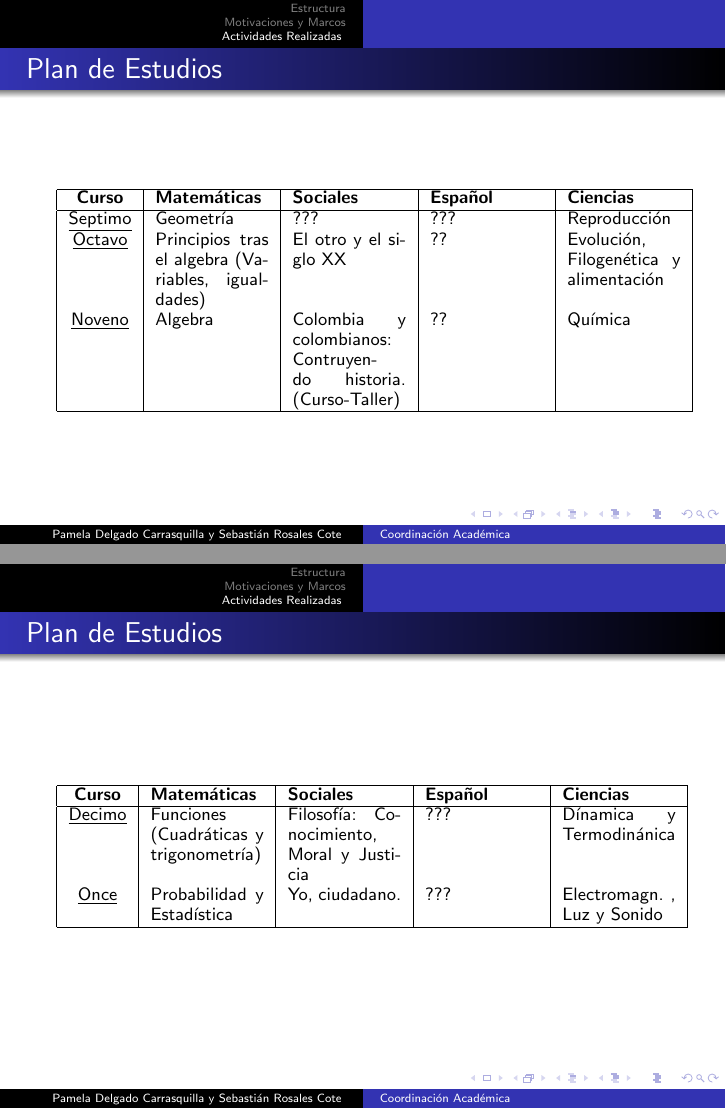
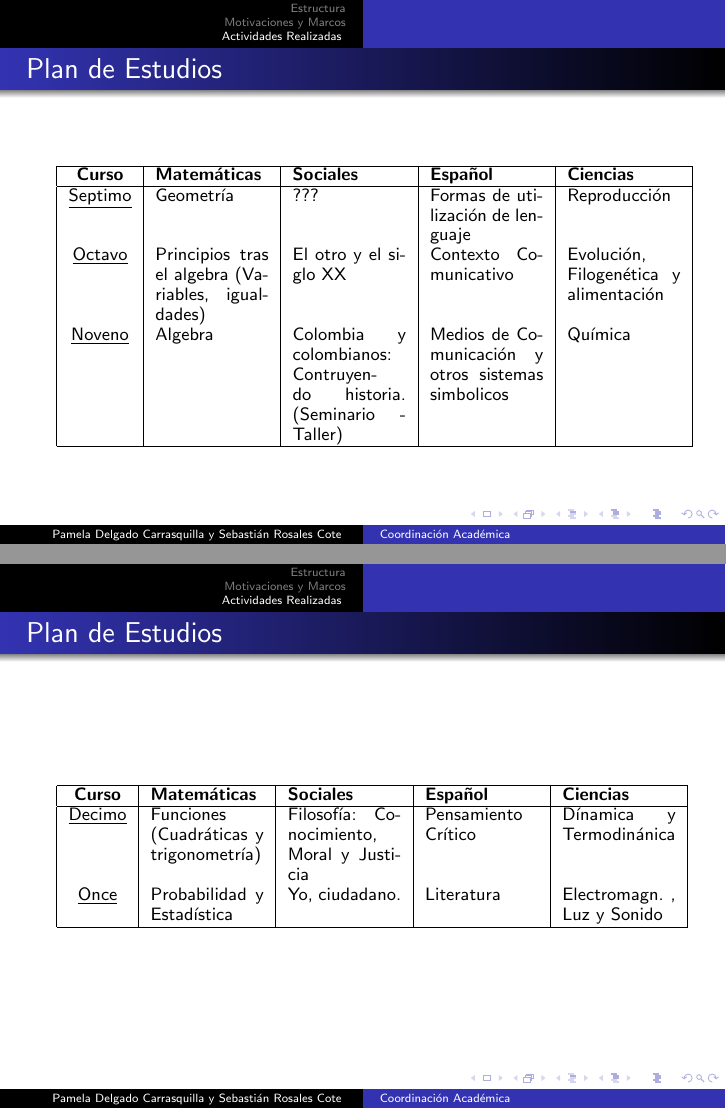
Before and after one commit to sebastianrosales/ColombiaCrece, LaTeX slides (PresentacionDirectores/beamerDirectores.tex): pages 13 and 14 of 15, joined at a grey line. Compiled offline with pdfLaTeX.

Commit message:
Con español

```diff
--- a/PresentacionDirectores/beamerDirectores.tex
+++ b/PresentacionDirectores/beamerDirectores.tex
@@ -252,9 +252,9 @@ Poblaci\'on adulta con presaberes y habilidades desarrolladas durante la vida. C
 \hline
 \textbf{Curso} & \textbf{Matem\'aticas} &\textbf{Sociales} &\textbf{Espa\~nol} & \textbf{Ciencias}\\
 \hline
-\underline{Septimo} & Geometr\'ia & ??? & ???& Reproducci\'on \\
-\underline{Octavo} & Principios tras el algebra (Variables, igualdades)  &El otro y el siglo XX & ??& Evoluci\'on, Filogen\'etica y  alimentaci\'on \\
-\underline{Noveno} & Algebra & Colombia y colombianos: Contruyendo historia. (Curso-Taller)  & ??& Qu\'imica \\
+\underline{Septimo} & Geometr\'ia & ??? & Formas de utilizaci\'on de lenguaje & Reproducci\'on \\
+\underline{Octavo} & Principios tras el algebra (Variables, igualdades)  &El otro y el siglo XX & Contexto Comunicativo  & Evoluci\'on, Filogen\'etica y  alimentaci\'on \\
+\underline{Noveno} & Algebra & Colombia y colombianos: Contruyendo historia. (Seminario - Taller)  & Medios de Comunicaci\'on y otros  sistemas simbolicos & Qu\'imica \\
 \hline
 \end{tabular}
 \end{table}
@@ -268,8 +268,8 @@ Poblaci\'on adulta con presaberes y habilidades desarrolladas durante la vida. C
 \hline
 \textbf{Curso} & \textbf{Matem\'aticas} &\textbf{Sociales} &\textbf{Espa\~nol} & \textbf{Ciencias}\\
 \hline
-\underline{Decimo} & Funciones (Cuadr\'aticas y trigonometr\'ia)  & Filosof\'ia: Conocimiento, Moral y Justicia & ???& D\'inamica y Termodin\'anica\\
-\underline{Once} & Probabilidad y Estad\'istica & Yo, ciudadano. & ??? & Electromagn. , Luz y Sonido \\
+\underline{Decimo} & Funciones (Cuadr\'aticas y trigonometr\'ia)  & Filosof\'ia: Conocimiento, Moral y Justicia & Pensamiento Cr\'itico & D\'inamica y Termodin\'anica\\
+\underline{Once} & Probabilidad y Estad\'istica & Yo, ciudadano. & Literatura & Electromagn. , Luz y Sonido \\
 \hline
 \end{tabular}
 \end{table}
```
Also changed, not shown: PresentacionDirectores/beamerDirectores.pdf, PresentacionDirectores/beamerDirectores.tex (2 more changed lines), 2 other files.
